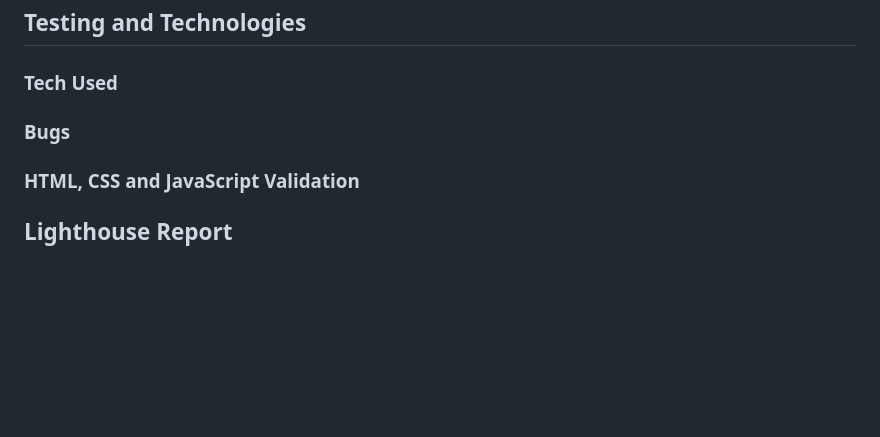
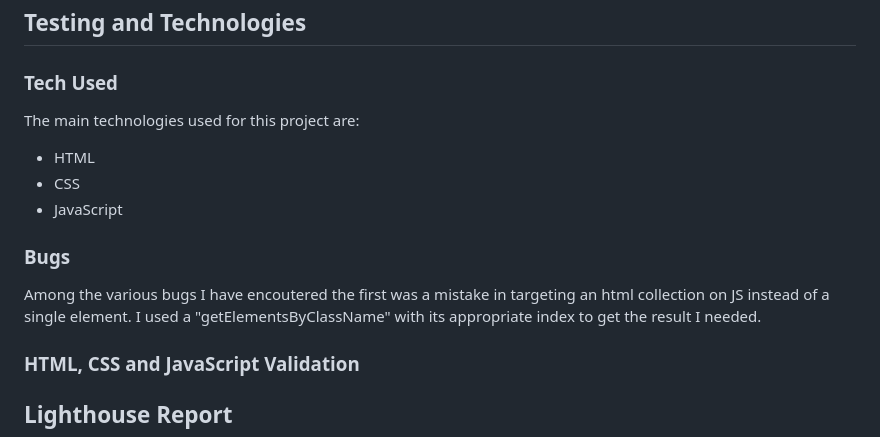
Before and after one commit to DevFabrizio/Fabrizio-Project-Two, a Markdown page: README.md, the part around the change. Rendered like a GitHub page; blank space fills up the shorter version.

Commit message:
add first bug description to the README

```diff
--- a/README.md
+++ b/README.md
@@ -35,7 +35,12 @@ For the second type of possible audience for this website, the reasoning behind
 ### Future Features
 ## Testing and Technologies
 ### Tech Used
+The main technologies used for this project are:
+* HTML
+* CSS
+* JavaScript
 ### Bugs
+Among the various bugs I have encoutered the first was a mistake in targeting an html collection on JS instead of a single element. I used a "getElementsByClassName" with its appropriate index to get the result I needed.
 ### HTML, CSS and JavaScript Validation
 ## Lighthouse Report
 ## Deployment and Updates
```
